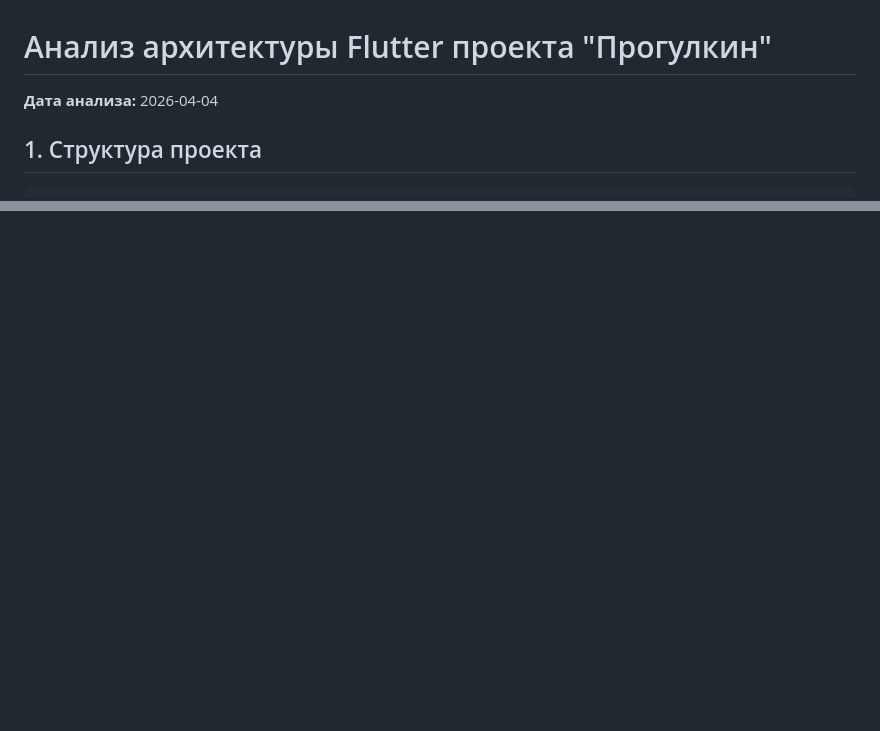
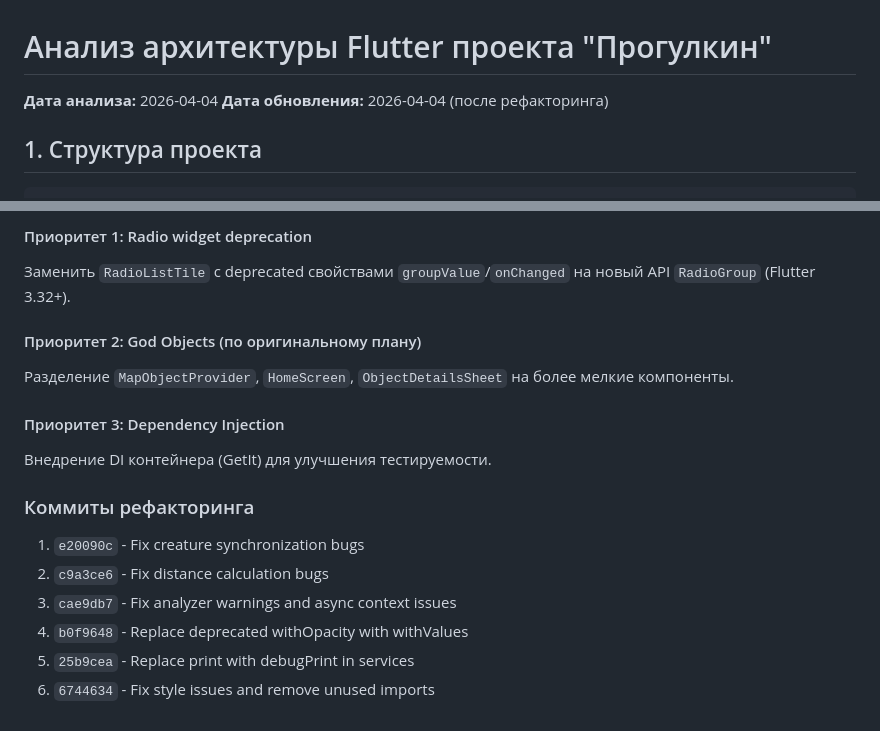
Before and after one commit to NikasAl/progulkin, a Markdown page: docs/ARCHITECTURE_ANALYSIS.md, 2 parts joined by grey strips. GitHub-like rendering; blank space fills up the shorter version.

```diff
--- a/docs/ARCHITECTURE_ANALYSIS.md
+++ b/docs/ARCHITECTURE_ANALYSIS.md
@@ -1,6 +1,7 @@
 # Анализ архитектуры Flutter проекта "Прогулкин"
 
 **Дата анализа:** 2026-04-04
+**Дата обновления:** 2026-04-04 (после рефакторинга)
 
 ## 1. Структура проекта
 
@@ -499,0 +550,16 @@ P2PProvider (~200 строк)
+#### Приоритет 1: Radio widget deprecation
+Заменить `RadioListTile` с deprecated свойствами `groupValue`/`onChanged` на новый API `RadioGroup` (Flutter 3.32+).
+
+#### Приоритет 2: God Objects (по оригинальному плану)
+Разделение `MapObjectProvider`, `HomeScreen`, `ObjectDetailsSheet` на более мелкие компоненты.
+
+#### Приоритет 3: Dependency Injection
+Внедрение DI контейнера (GetIt) для улучшения тестируемости.
+
+### Коммиты рефакторинга
+1. `e20090c` - Fix creature synchronization bugs
+2. `c9a3ce6` - Fix distance calculation bugs
+3. `cae9db7` - Fix analyzer warnings and async context issues
+4. `b0f9648` - Replace deprecated withOpacity with withValues
+5. `25b9cea` - Replace print with debugPrint in services
+6. `6744634` - Fix style issues and remove unused imports
```
Also changed, not shown: other parts of docs/ARCHITECTURE_ANALYSIS.md (+49 -0 lines).
